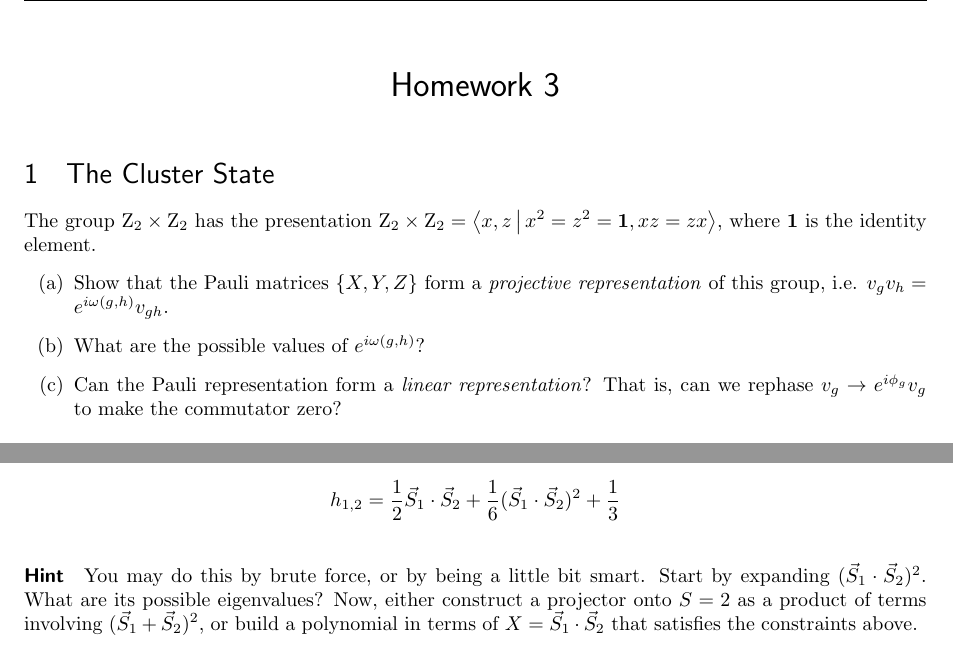
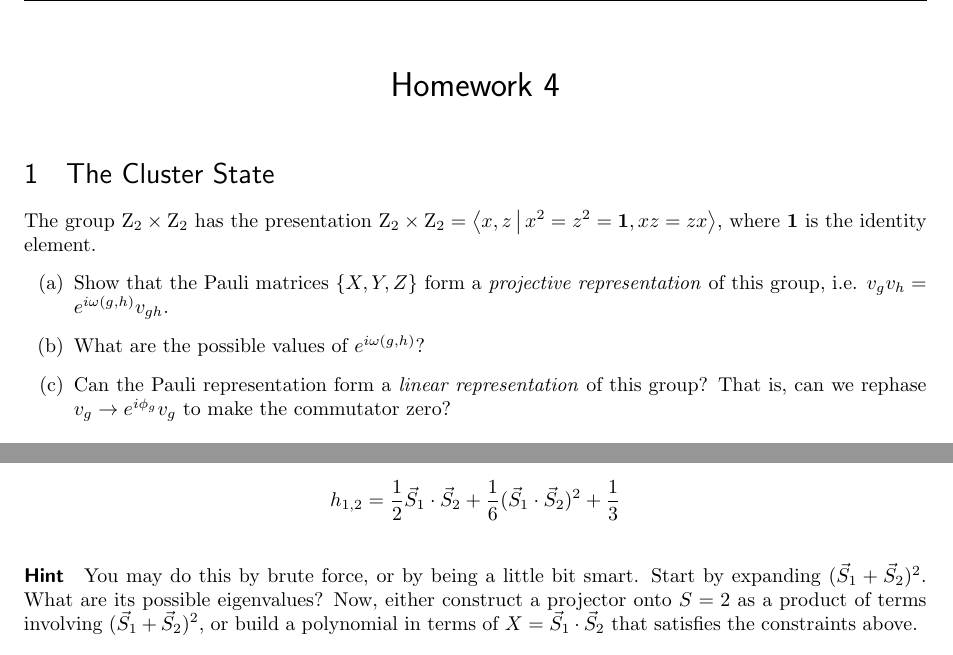
Before and after one commit to giacomogiudice/tensor-methods, a LaTeX problem sheet (Week 4/homework4.tex): two parts of pages 1 and 2 of 2, joined at a grey line, cut so that both start at the same text. Compiled offline with pdfLaTeX.

Commit message:
Fix typos in homework 4

```diff
--- a/Week 4/homework4.tex
+++ b/Week 4/homework4.tex
@@ -52,7 +52,7 @@
 
 %%%%%%%%%%% Here Begins Document %%%%%%%%%%
 \begin{document}
-\title{\vspace{-1cm}\sffamily Homework 3\vspace{-1cm}}
+\title{\vspace{-1cm}\sffamily Homework 4\vspace{-1cm}}
 \author{}
 \date{}
 \maketitle
@@ -63,7 +63,7 @@ The group $\mathrm{Z}_2 \times \mathrm{Z}_2$ has the presentation $\mathrm{Z}_2
 \begin{enumerate}[label=(\alph*)]
 \item Show that the Pauli matrices $\{X,Y,Z\}$ form a \emph{projective representation} of this group, i.e. $v_g v_h = e^{i \omega(g,h)} v_{gh}$.
 \item What are the possible values of $e^{i \omega(g,h)}$?
-\item Can the Pauli representation form a \emph{linear representation}?
+\item Can the Pauli representation form a \emph{linear representation} of this group?
 That is, can we rephase $v_g \to e^{i\phi_g} v_g$ to make the commutator zero?
 \end{enumerate}
 \note{Hint} Define $v_x = X$, $v_z = Z$, $v_{xz} = Y$.
@@ -245,7 +245,7 @@ You should obtain
   h_{1,2} = \frac{1}{2} \vec{S}_1 \cdot \vec{S}_2 + \frac{1}{6}  (\vec{S}_1 \cdot \vec{S}_2)^2 + \frac{1}{3}
 \]
 \note{Hint} You may do this by brute force, or by being a little bit smart.
-Start by expanding $(\vec{S}_1 \cdot \vec{S}_2)^2$.
+Start by expanding $(\vec{S}_1 + \vec{S}_2)^2$.
 What are its possible eigenvalues?
 Now, either construct a projector onto $S=2$ as a product of terms involving $(\vec{S}_1 + \vec{S}_2)^2$, or build a polynomial in terms of $X = \vec{S}_1 \cdot \vec{S}_2$ that satisfies the constraints above.
 \end{section}
```
Also changed, not shown: Week 4/homework4.pdf.
